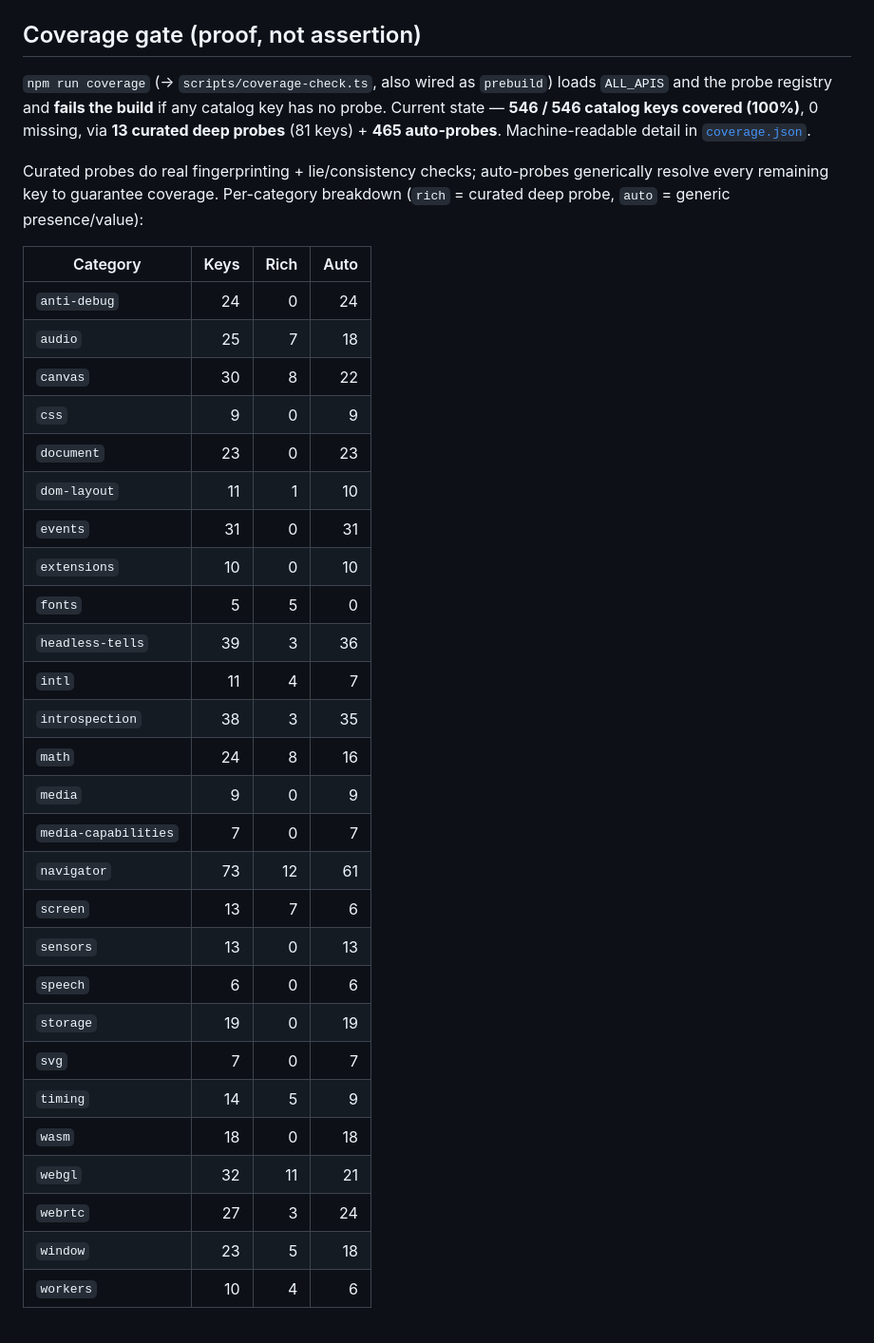
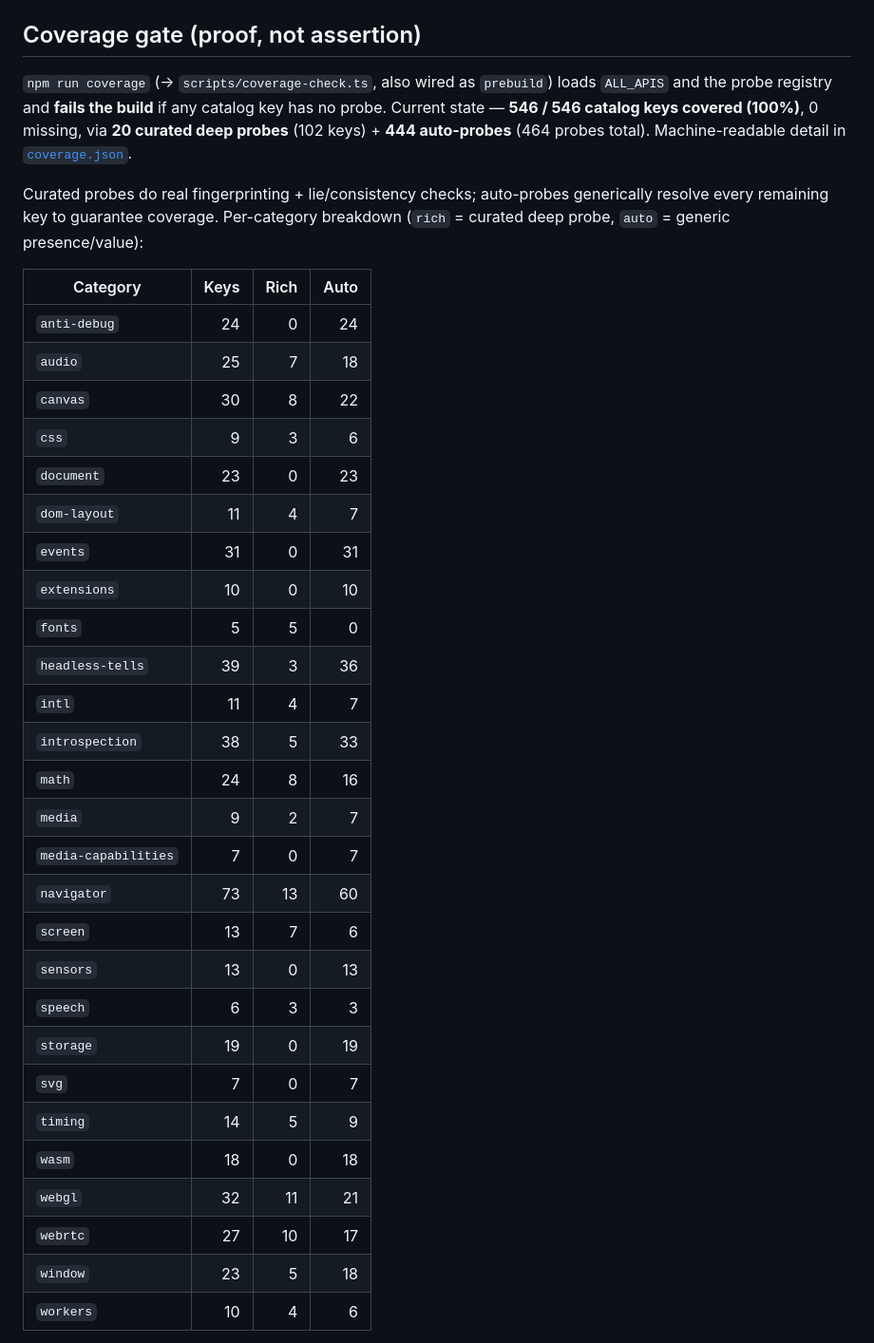
Before and after one commit to StackedQueries/xray-scanner, a Markdown page: README.md, the part around the change. Shown at 95% size. GitHub-like rendering.

```diff
--- a/README.md
+++ b/README.md
@@ -95,7 +95,7 @@ npm run preview    # serve the built dist
 
 ## Coverage gate (proof, not assertion)
 
-`npm run coverage` (→ `scripts/coverage-check.ts`, also wired as `prebuild`) loads `ALL_APIS` and the probe registry and **fails the build** if any catalog key has no probe. Current state — **546 / 546 catalog keys covered (100%)**, 0 missing, via **13 curated deep probes** (81 keys) + **465 auto-probes**. Machine-readable detail in [`coverage.json`](coverage.json).
+`npm run coverage` (→ `scripts/coverage-check.ts`, also wired as `prebuild`) loads `ALL_APIS` and the probe registry and **fails the build** if any catalog key has no probe. Current state — **546 / 546 catalog keys covered (100%)**, 0 missing, via **20 curated deep probes** (102 keys) + **444 auto-probes** (464 probes total). Machine-readable detail in [`coverage.json`](coverage.json).
 
 Curated probes do real fingerprinting + lie/consistency checks; auto-probes generically resolve every remaining key to guarantee coverage. Per-category breakdown (`rich` = curated deep probe, `auto` = generic presence/value):
 
@@ -104,28 +104,28 @@ Curated probes do real fingerprinting + lie/consistency checks; auto-probes gene
 | `anti-debug` | 24 | 0 | 24 |
 | `audio` | 25 | 7 | 18 |
 | `canvas` | 30 | 8 | 22 |
-| `css` | 9 | 0 | 9 |
+| `css` | 9 | 3 | 6 |
 | `document` | 23 | 0 | 23 |
-| `dom-layout` | 11 | 1 | 10 |
+| `dom-layout` | 11 | 4 | 7 |
 | `events` | 31 | 0 | 31 |
 | `extensions` | 10 | 0 | 10 |
 | `fonts` | 5 | 5 | 0 |
 | `headless-tells` | 39 | 3 | 36 |
 | `intl` | 11 | 4 | 7 |
-| `introspection` | 38 | 3 | 35 |
+| `introspection` | 38 | 5 | 33 |
 | `math` | 24 | 8 | 16 |
-| `media` | 9 | 0 | 9 |
+| `media` | 9 | 2 | 7 |
 | `media-capabilities` | 7 | 0 | 7 |
-| `navigator` | 73 | 12 | 61 |
+| `navigator` | 73 | 13 | 60 |
 | `screen` | 13 | 7 | 6 |
 | `sensors` | 13 | 0 | 13 |
-| `speech` | 6 | 0 | 6 |
+| `speech` | 6 | 3 | 3 |
 | `storage` | 19 | 0 | 19 |
 | `svg` | 7 | 0 | 7 |
 | `timing` | 14 | 5 | 9 |
 | `wasm` | 18 | 0 | 18 |
 | `webgl` | 32 | 11 | 21 |
-| `webrtc` | 27 | 3 | 24 |
+| `webrtc` | 27 | 10 | 17 |
 | `window` | 23 | 5 | 18 |
 | `workers` | 10 | 4 | 6 |
 
```
